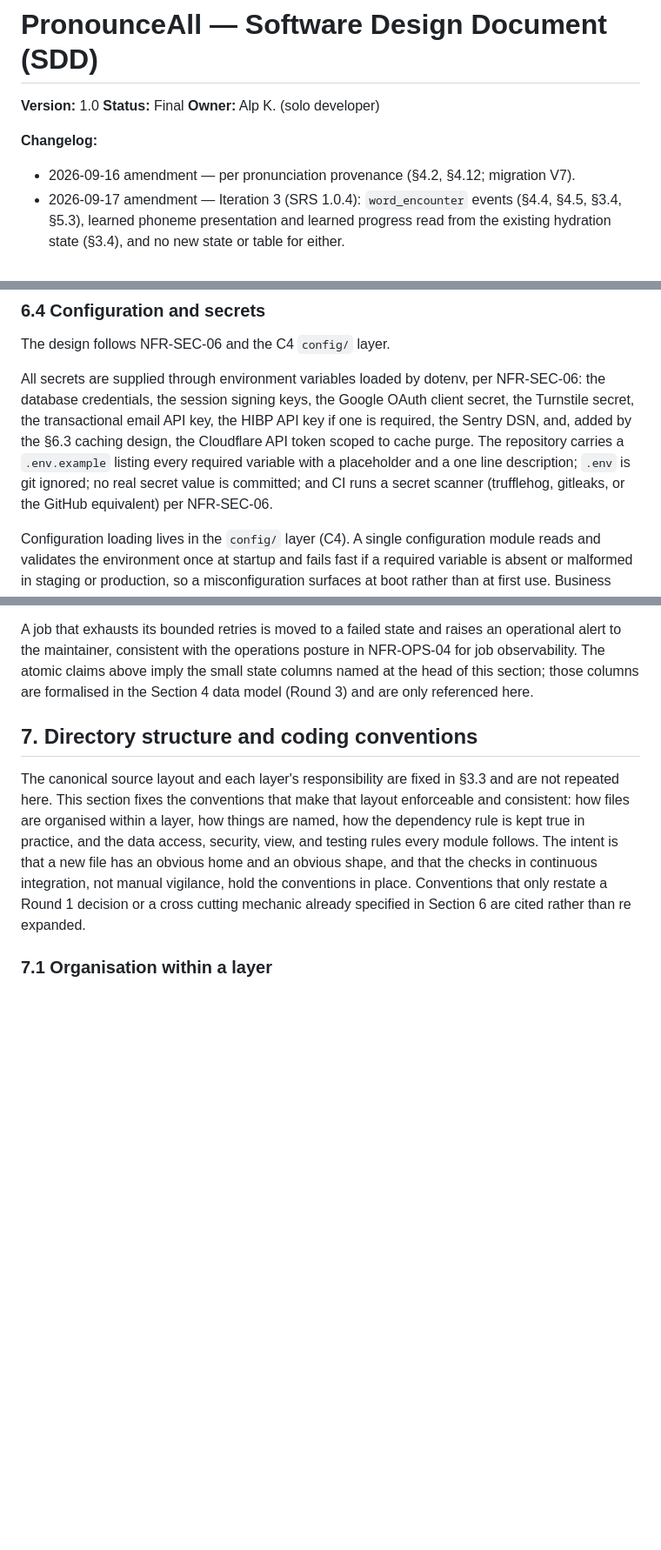
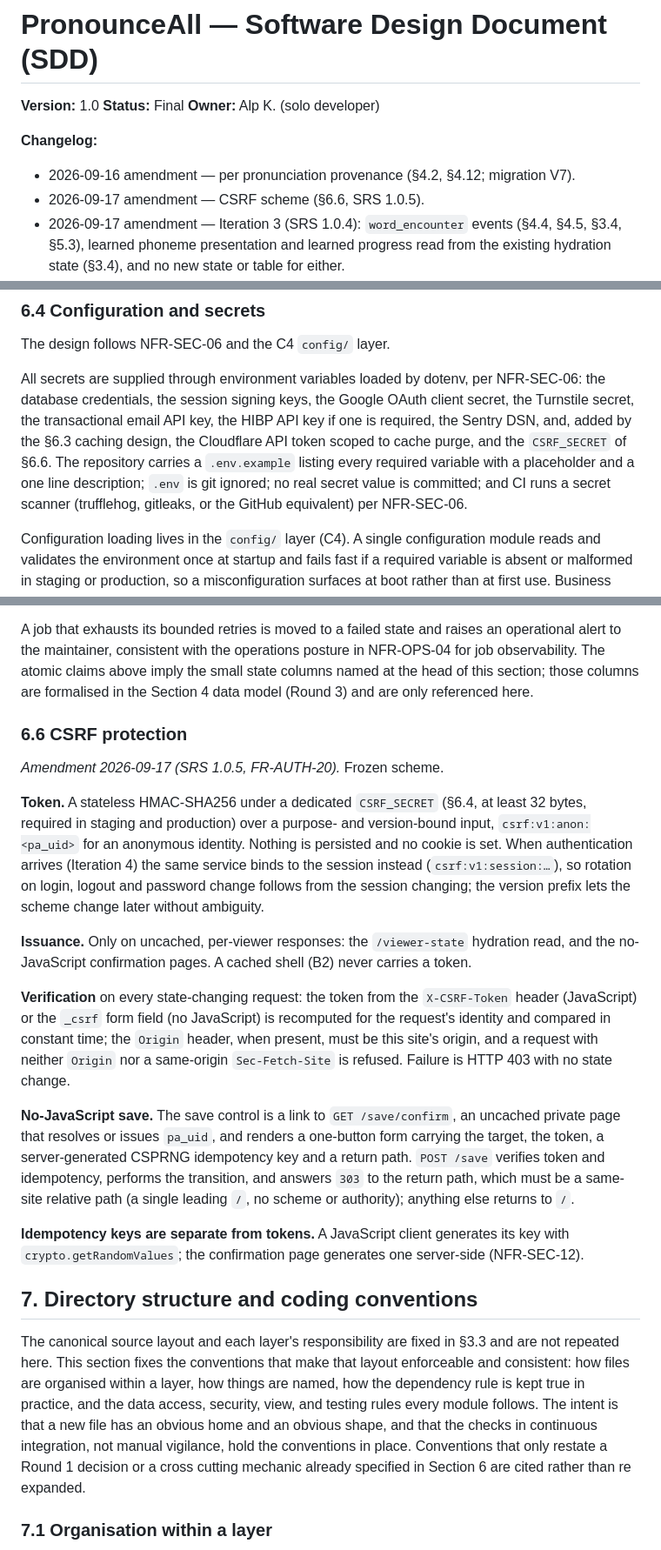
Before and after one commit to alpkavakli/PronounceAll, a Markdown page: docs/current/PronounceAll_SDD_v1_1.md, 3 parts joined by grey strips. Shown at 87% size. GitHub-like rendering; blank space fills up the shorter version.

```diff
--- a/docs/current/PronounceAll_SDD_v1_1.md
+++ b/docs/current/PronounceAll_SDD_v1_1.md
@@ -6,6 +6,7 @@
 
 **Changelog:**
 - 2026-09-16 amendment — per pronunciation provenance (§4.2, §4.12; migration V7).
+- 2026-09-17 amendment — CSRF scheme (§6.6, SRS 1.0.5).
 - 2026-09-17 amendment — Iteration 3 (SRS 1.0.4): `word_encounter` events (§4.4, §4.5, §3.4, §5.3), learned phoneme presentation and learned progress read from the existing hydration state (§3.4), and no new state or table for either.
 - 1.0 — Merge of SDD Rounds 2 and 3 with the Round 4 mechanical pass applied, followed by the final regression patch restoring the previously approved Flow 1 to 5 corrections. Sections 1, 2, 3, 6, and 7 are the frozen Round 2 sections; Section 4 is assembled from its layered sources with the final owner decisions applied; all six Section 5 flows are frozen; Sections 8 and 9 are complete.
 
@@ -1135,7 +1136,7 @@ Invalidation, genuinely new design choice, alternatives recorded. Audio and stat
 
 The design follows NFR-SEC-06 and the C4 `config/` layer.
 
-All secrets are supplied through environment variables loaded by dotenv, per NFR-SEC-06: the database credentials, the session signing keys, the Google OAuth client secret, the Turnstile secret, the transactional email API key, the HIBP API key if one is required, the Sentry DSN, and, added by the §6.3 caching design, the Cloudflare API token scoped to cache purge. The repository carries a `.env.example` listing every required variable with a placeholder and a one line description; `.env` is git ignored; no real secret value is committed; and CI runs a secret scanner (trufflehog, gitleaks, or the GitHub equivalent) per NFR-SEC-06.
+All secrets are supplied through environment variables loaded by dotenv, per NFR-SEC-06: the database credentials, the session signing keys, the Google OAuth client secret, the Turnstile secret, the transactional email API key, the HIBP API key if one is required, the Sentry DSN, and, added by the §6.3 caching design, the Cloudflare API token scoped to cache purge, and the `CSRF_SECRET` of §6.6. The repository carries a `.env.example` listing every required variable with a placeholder and a one line description; `.env` is git ignored; no real secret value is committed; and CI runs a secret scanner (trufflehog, gitleaks, or the GitHub equivalent) per NFR-SEC-06.
 
 Configuration loading lives in the `config/` layer (C4). A single configuration module reads and validates the environment once at startup and fails fast if a required variable is absent or malformed in staging or production, so a misconfiguration surfaces at boot rather than at first use. Business services do not read the environment directly; they receive the configuration values they need as arguments or through the composition root, consistent with the C4 dependency rule that keeps ambient state out of the domain. The rate limit store follows NFR-SEC-11: Redis in staging and production, in memory only in local development, selected by configuration.
 
@@ -1162,6 +1163,20 @@ The per job mechanisms fixed in C6:
 The erasure jobs, hard deletion and dormancy purge, share the one narrow `DELETE` credential (V6, B1); the reconciliation and TTS jobs run under the ordinary application privileges their work needs. The word page cache purge introduced in §6.3 runs as a step in the content pipeline through the same thin adapter pattern and is idempotent by nature, since purging an already fresh URL is harmless.
 
 A job that exhausts its bounded retries is moved to a failed state and raises an operational alert to the maintainer, consistent with the operations posture in NFR-OPS-04 for job observability. The atomic claims above imply the small state columns named at the head of this section; those columns are formalised in the Section 4 data model (Round 3) and are only referenced here.
+### 6.6 CSRF protection
+
+*Amendment 2026-09-17 (SRS 1.0.5, FR-AUTH-20).* Frozen scheme.
+
+**Token.** A stateless HMAC-SHA256 under a dedicated `CSRF_SECRET` (§6.4, at least 32 bytes, required in staging and production) over a purpose- and version-bound input, `csrf:v1:anon:<pa_uid>` for an anonymous identity. Nothing is persisted and no cookie is set. When authentication arrives (Iteration 4) the same service binds to the session instead (`csrf:v1:session:…`), so rotation on login, logout and password change follows from the session changing; the version prefix lets the scheme change later without ambiguity.
+
+**Issuance.** Only on uncached, per-viewer responses: the `/viewer-state` hydration read, and the no-JavaScript confirmation pages. A cached shell (B2) never carries a token.
+
+**Verification** on every state-changing request: the token from the `X-CSRF-Token` header (JavaScript) or the `_csrf` form field (no JavaScript) is recomputed for the request's identity and compared in constant time; the `Origin` header, when present, must be this site's origin, and a request with neither `Origin` nor a same-origin `Sec-Fetch-Site` is refused. Failure is HTTP 403 with no state change.
+
+**No-JavaScript save.** The save control is a link to `GET /save/confirm`, an uncached private page that resolves or issues `pa_uid`, and renders a one-button form carrying the target, the token, a server-generated CSPRNG idempotency key and a return path. `POST /save` verifies token and idempotency, performs the transition, and answers `303` to the return path, which must be a same-site relative path (a single leading `/`, no scheme or authority); anything else returns to `/`.
+
+**Idempotency keys are separate from tokens.** A JavaScript client generates its key with `crypto.getRandomValues`; the confirmation page generates one server-side (NFR-SEC-12).
+
 ## 7. Directory structure and coding conventions
 
 The canonical source layout and each layer's responsibility are fixed in §3.3 and are not repeated here. This section fixes the conventions that make that layout enforceable and consistent: how files are organised within a layer, how things are named, how the dependency rule is kept true in practice, and the data access, security, view, and testing rules every module follows. The intent is that a new file has an obvious home and an obvious shape, and that the checks in continuous integration, not manual vigilance, hold the conventions in place. Conventions that only restate a Round 1 decision or a cross cutting mechanic already specified in Section 6 are cited rather than re expanded.
```
Also changed, not shown: DOC_INDEX.md (+1 -1 lines), docs/current/PronounceAll_SRS_v1.0.md (+12 -10 lines).
